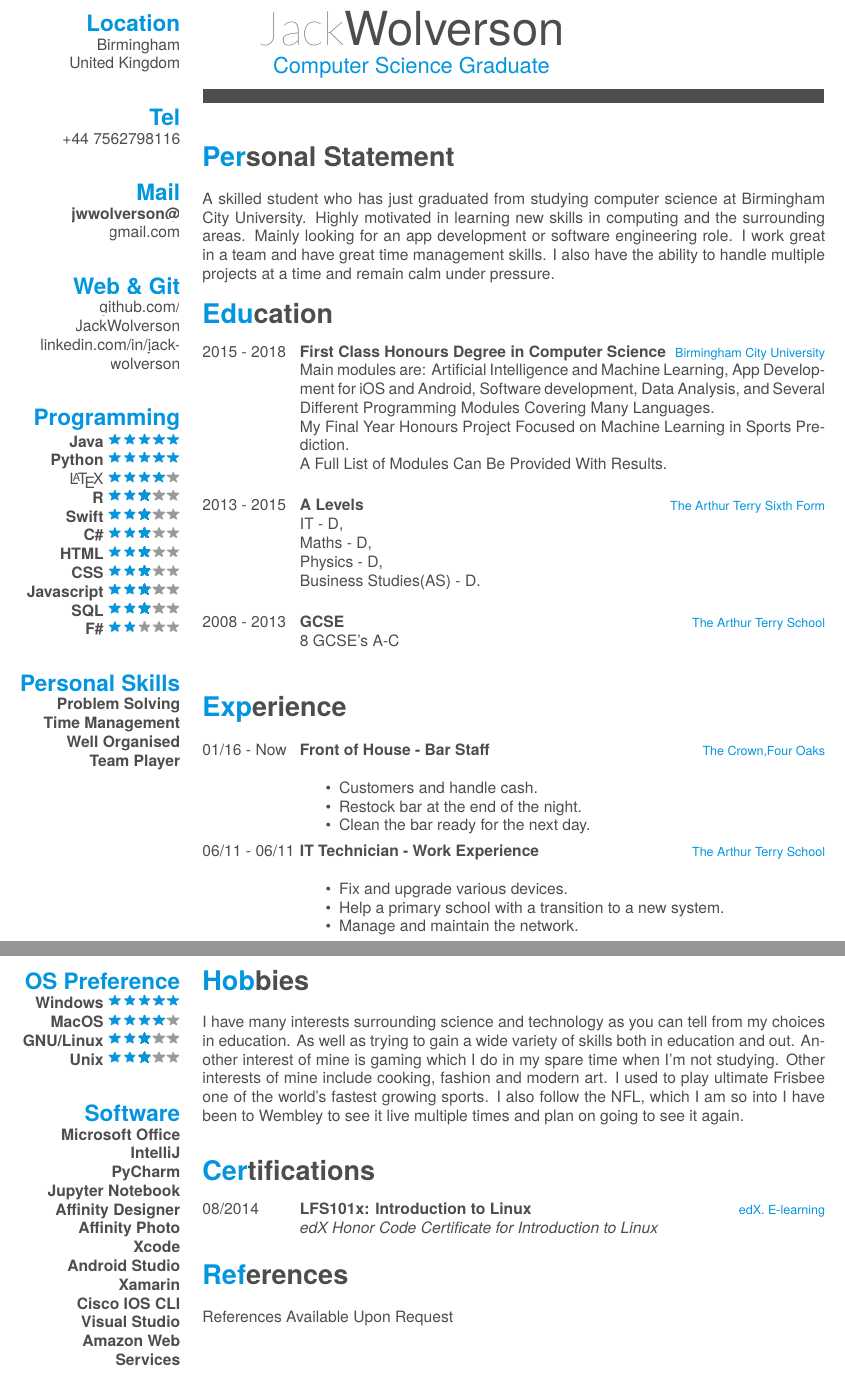
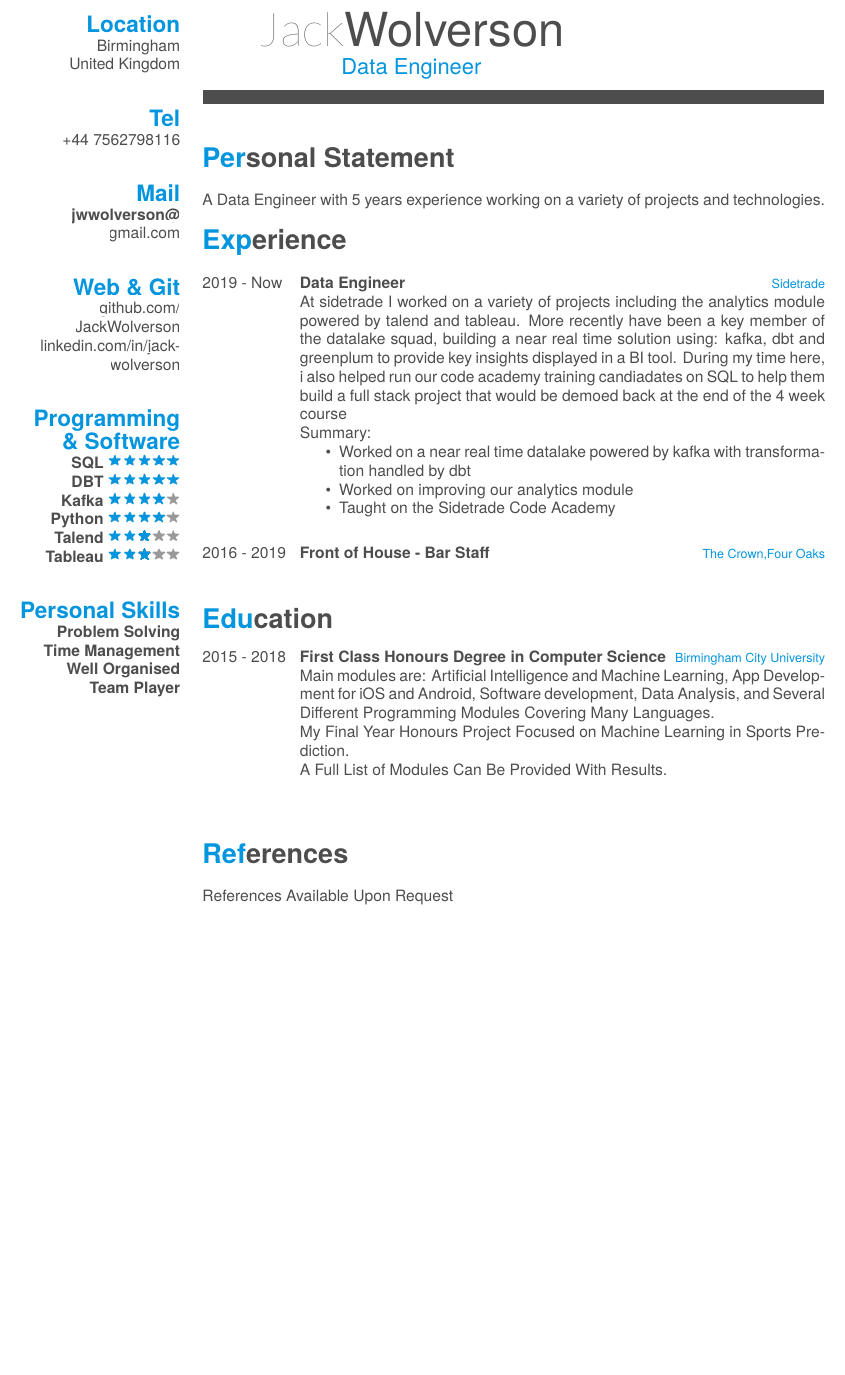
Before and after one commit to JackWolverson/CV, a LaTeX CV (cv.tex): two parts of pages 1 and 2 of 2 before the commit and part of the page after it, the two joined at a grey line, cut so that both start at the same text, the shorter picture padded with empty space. Compiled offline with XeLaTeX; a missing font is replaced by an installed copy or a similar font.

Commit message:
update CV

```diff
--- a/cv.tex
+++ b/cv.tex
@@ -33,7 +33,7 @@
 
 \begin{document}
 \header{Jack}{Wolverson}
-      {Computer Science Graduate}
+      {Data Engineer}
 
 % Fake text to add separator
 \fcolorbox{white}{gray}{\parbox{\dimexpr\textwidth-2\fboxsep-2\fboxrule}{%
@@ -58,18 +58,13 @@
     \href{https://www.linkedin.com/in/jack-wolverson/}{linkedin.com/in/jack-wolverson}
     ~
   % use  \hspace{} or \vspace{} to change bubble size, if needed
-  \section{Programming}
-    \textbf{Java}\includegraphics[scale=0.40]{img/5stars.png}
-    \textbf{Python}\includegraphics[scale=0.40]{img/5stars.png}
-    \LaTeX \includegraphics[scale=0.40]{img/4stars.png}
-    \textbf{R}\includegraphics[scale=0.40]{img/3stars.png}
-    \textbf{Swift}\includegraphics[scale=0.40]{img/3stars.png}
-    \textbf{C\#}\includegraphics[scale=0.40]{img/3stars.png}
-    \textbf{HTML}\includegraphics[scale=0.40]{img/3stars.png}
-    \textbf{CSS}\includegraphics[scale=0.40]{img/3stars.png}
-    \textbf{Javascript}\includegraphics[scale=0.40]{img/3stars.png}
-    \textbf{SQL}\includegraphics[scale=0.40]{img/3stars.png}
-    \textbf{F\#}\includegraphics[scale=0.40]{img/2stars.png}
+  \section{Programming \& Software}
+    \textbf{SQL}\includegraphics[scale=0.40]{img/5stars.png}
+    \textbf{DBT}\includegraphics[scale=0.40]{img/5stars.png}
+    \textbf{Kafka}\includegraphics[scale=0.40]{img/4stars.png}
+    \textbf{Python}\includegraphics[scale=0.40]{img/4stars.png}
+    \textbf{Talend}\includegraphics[scale=0.40]{img/3stars.png}
+    \textbf{Tableau}\includegraphics[scale=0.40]{img/3stars.png}
     ~
   \section{Personal Skills}
     \textbf{Problem Solving}
@@ -80,94 +75,43 @@
 \end{aside}
 ~
 \section{Personal Statement}
-A skilled student who has just graduated from studying computer science at Birmingham City
-University. Highly motivated in learning new skills in computing and the surrounding areas. Mainly
-looking for an app development or software engineering role. I work great in a team and have great time
-management skills. I also have the ability to handle multiple projects at a time and remain calm under pressure.
+A Data Engineer with 5 years experience working on a variety of projects and technologies.
+
+\section{Experience}
+\begin{entrylist}
+  \entry
+  {2019 - Now}
+  {Data Engineer}
+  {Sidetrade}
+  { At sidetrade I worked on a variety of projects including the analytics module powered by talend and tableau.
+  More recently have been a key member of the datalake squad, building a near real time solution using: kafka, dbt and greenplum to provide key insights displayed in a BI tool.
+  During my time here, i also helped run our code academy training candiadates on SQL to help them build a full stack project that would be demoed back at the end of the 4 week course
+  \\Summary:
+  \begin{itemize}
+    \item Worked on a near real time datalake powered by kafka with transformation handled by dbt
+    \item Worked on improving our analytics module
+    \item Taught on the Sidetrade Code Academy
+  \end{itemize}}
+  \\
+  \entry
+  {2016 - 2019}
+  {Front of House - Bar Staff}
+  {The Crown,Four Oaks}
+
+\end{entrylist}
+
 \section{Education}
+
 \begin{entrylist}
   \entry
     {2015 - 2018}
     {First Class Honours Degree in Computer Science}
     {Birmingham City University}
-    {Main modules are: Artificial Intelligence and Machine Learning, App Development for iOS and Android, Software development, Data Analysis, and Several Different Programming Modules Covering Many Languages.\\ My Final Year Honours Project Focused on Machine Learning in Sports Prediction. \\ A Full List of Modules Can Be Provided With Results.\\}
-  \entry
-    {2013 - 2015}
-    {A Levels}
-    {The Arthur Terry Sixth Form}
-    {IT - D,\\ Maths - D,\\ Physics - D,\\ Business Studies(AS) - D.\\}
-  \entry
-    {2008 - 2013}
-    {GCSE}
-    {The Arthur Terry School}
-    {8 GCSE's A-C}
+    {Main modules are: Artificial Intelligence and Machine Learning, App Development for iOS and Android, Software development, Data Analysis, and Several Different Programming Modules Covering Many Languages.
+    \\ My Final Year Honours Project Focused on Machine Learning in Sports Prediction.
+    \\ A Full List of Modules Can Be Provided With Results.\\}
 \end{entrylist}
 \\
-\section{Experience}
-\begin{entrylist}
-  \entry
-    {01/16 - Now}
-    {Front of House - Bar Staff}
-    {The Crown,Four Oaks}
-    {\begin{itemize}
-    	\item Customers and handle cash.
-    	\item Restock bar at the end of the night.
-    	\item  Clean the bar ready for the next day.
-    \end{itemize}}
-  \entry
-    {06/11 - 06/11}
-    {IT Technician - Work Experience }
-    {The Arthur Terry School}
-    {\begin{itemize}
-    	\item Fix and upgrade various devices.
-    	\item Help a primary school with a transition to a new system.
-    	\item Manage and maintain the network.
-    \end{itemize}}
-\end{entrylist}
-\newpage
-
-\begin{aside}
-~
-~
-~
-  \section{OS Preference}
-    \textbf{Windows}\includegraphics[scale=0.40]{img/5stars.png}
-    \textbf{MacOS}\includegraphics[scale=0.40]{img/4stars.png}
-    \textbf{GNU/Linux}\includegraphics[scale=0.40]{img/3stars.png}
-    \textbf{Unix}\includegraphics[scale=0.40]{img/3stars.png}
-    ~
-  \section{Software}
-\textbf{Microsoft Office}
-\textbf{IntelliJ}
-\textbf{PyCharm}
-\textbf{Jupyter Notebook}
-\textbf{Affinity Designer}
-\textbf{Affinity Photo}
-\textbf{Xcode}
-\textbf{Android Studio}
-\textbf{Xamarin}
-\textbf{Cisco IOS CLI}
-\textbf{Visual Studio}
-\textbf{Amazon Web Services}
-	~
-\end{aside}
-
-\section{Hobbies}
-I have many interests surrounding science and technology as you can tell from my choices in
-education. As well as trying to gain a wide variety of skills both in education and out. Another interest
-of mine is gaming which I do in my spare time when I'm not studying. Other interests of mine include
-cooking, fashion and modern art. I used to play ultimate Frisbee one of the world's fastest growing
-sports. I also follow the NFL, which I am so into I have been to Wembley to see it live multiple times
-and plan on going to see it again.
-\\
-\section{Certifications}
-\begin{entrylist}
-  \entry
-    {08/2014}
-    {LFS101x: Introduction to Linux}
-    {edX. E-learning}
-    {\emph{edX Honor Code Certificate for Introduction to Linux}}
-\end{entrylist}
 
 \section{References}
 References Available Upon Request
```
Also changed, not shown: cv.pdf, cv.tex (2 more changed lines), 5 other files.
